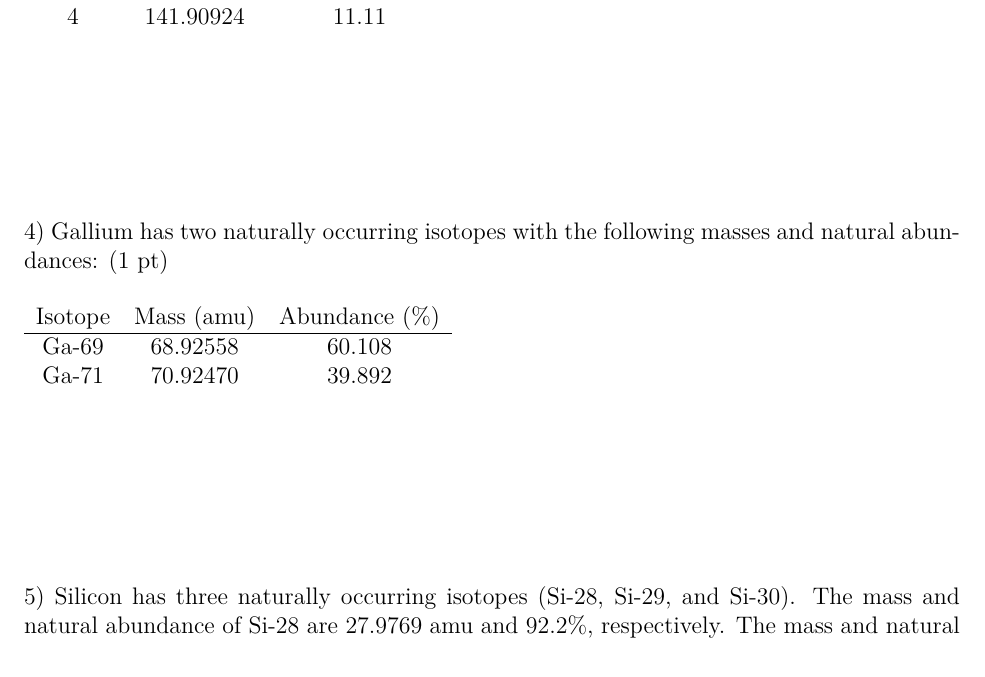
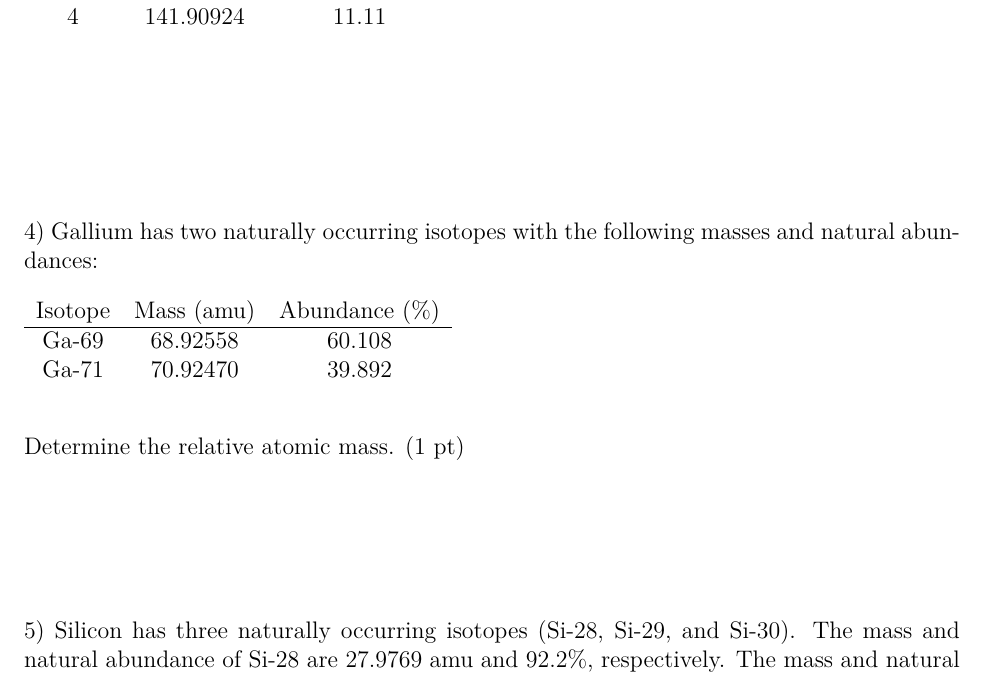
Before and after one commit to bdnguye2/cypress_college, a LaTeX problem sheet (chem107/homework/homework2.tex): part of page 2 of 2, cut so that both start at the same text. Compiled offline with pdfLaTeX.

Commit message:
fix typo on homework 2

```diff
--- a/chem107/homework/homework2.tex
+++ b/chem107/homework/homework2.tex
@@ -91,7 +91,7 @@ abundances given here. Find the atomic mass of the element and identify it. (1 p
 \vspace{1in}
 
 4) Gallium has two naturally occurring isotopes with the following masses and
-natural abundances: (1 pt)
+natural abundances:
 \begin{table}[H]
   \begin{tabular}{ccc}
     Isotope & Mass (amu) & Abundance ($\%$) \\
@@ -100,6 +100,8 @@ natural abundances: (1 pt)
     Ga-71 & 70.92470 & 39.892
   \end{tabular}
 \end{table}
+Determine the relative atomic mass. (1 pt)
+
 
 \vspace{1in}
 
```
Also changed, not shown: chem107/homework/homework2.pdf.
